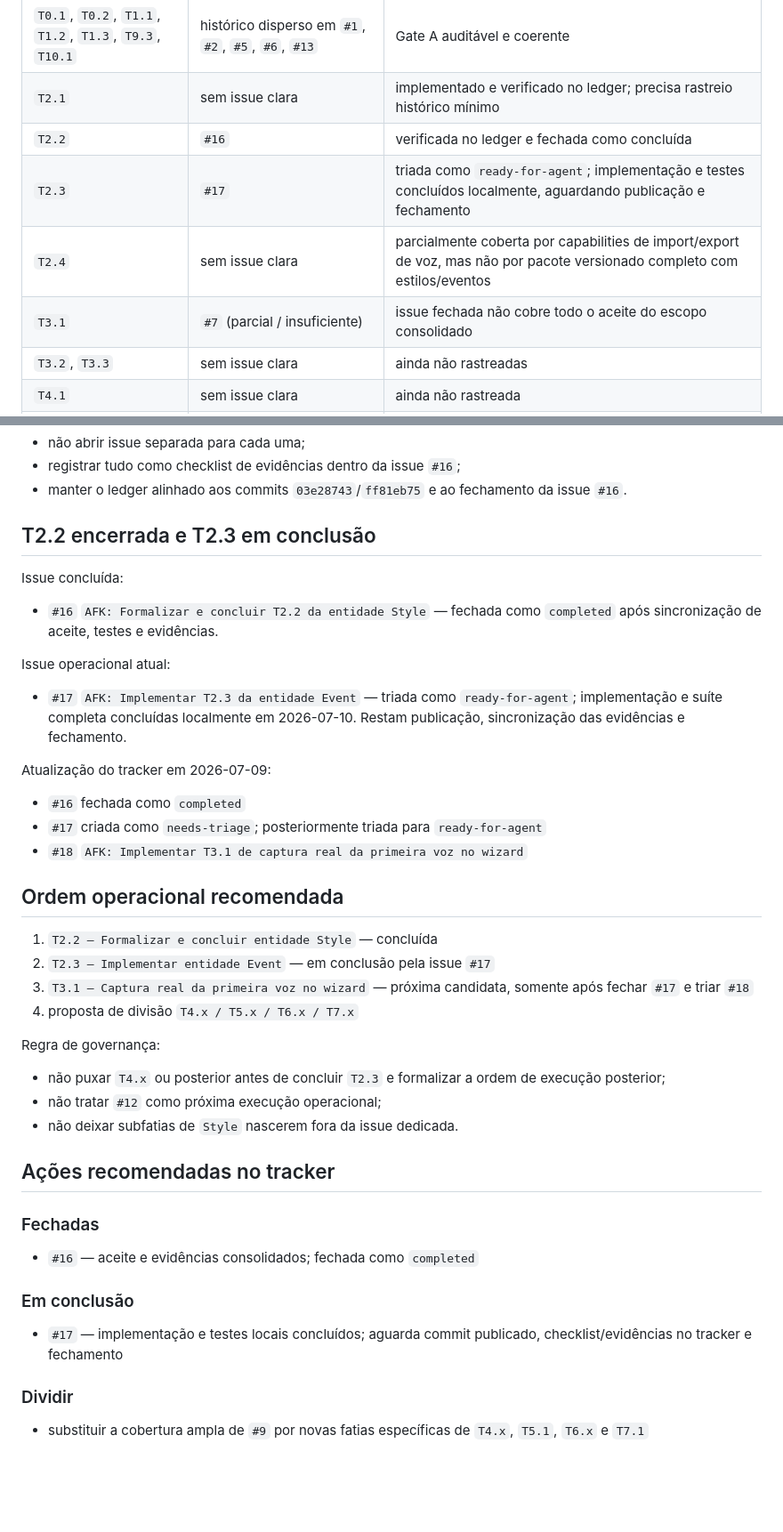
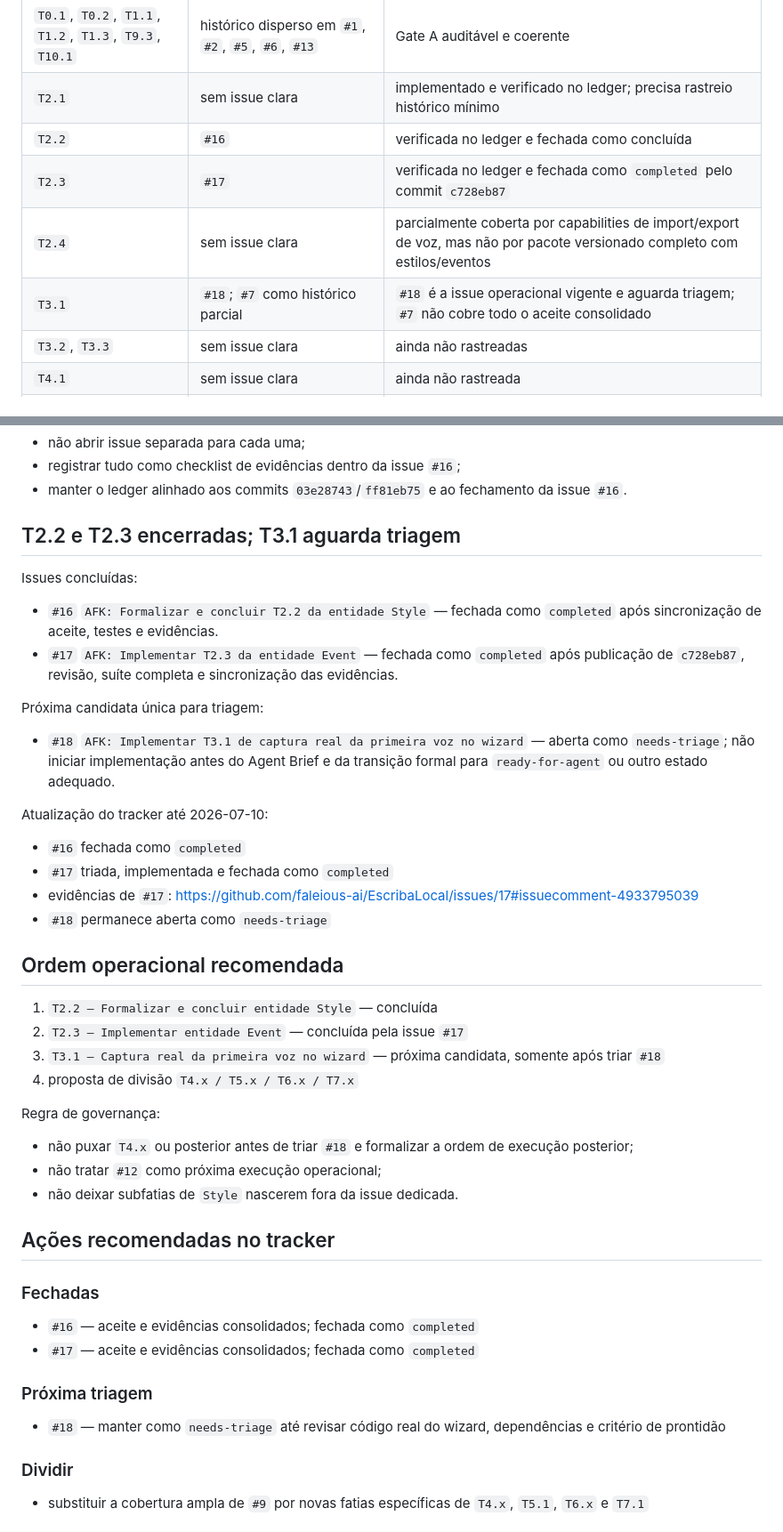
Before and after one commit to faleious-ai/EscribaLocal, a Markdown page: docs/tts/ISSUE_EXECUTION_PLAN.md, 2 parts joined by grey strips. Shown at 89% size. Drawn GitHub-style; blank space fills up the shorter version.

Commit message:
Mark T2.3 verified after issue closure

```diff
--- a/docs/tts/ISSUE_EXECUTION_PLAN.md
+++ b/docs/tts/ISSUE_EXECUTION_PLAN.md
@@ -101,9 +101,9 @@ Issues históricas fechadas relevantes:
 | `T0.1`, `T0.2`, `T1.1`, `T1.2`, `T1.3`, `T9.3`, `T10.1` | histórico disperso em `#1`, `#2`, `#5`, `#6`, `#13` | Gate A auditável e coerente |
 | `T2.1` | sem issue clara | implementado e verificado no ledger; precisa rastreio histórico mínimo |
 | `T2.2` | `#16` | verificada no ledger e fechada como concluída |
-| `T2.3` | `#17` | triada como `ready-for-agent`; implementação e testes concluídos localmente, aguardando publicação e fechamento |
+| `T2.3` | `#17` | verificada no ledger e fechada como `completed` pelo commit `c728eb87` |
 | `T2.4` | sem issue clara | parcialmente coberta por capabilities de import/export de voz, mas não por pacote versionado completo com estilos/eventos |
-| `T3.1` | `#7` (parcial / insuficiente) | issue fechada não cobre todo o aceite do escopo consolidado |
+| `T3.1` | `#18`; `#7` como histórico parcial | `#18` é a issue operacional vigente e aguarda triagem; `#7` não cobre todo o aceite consolidado |
 | `T3.2`, `T3.3` | sem issue clara | ainda não rastreadas |
 | `T4.1` | sem issue clara | ainda não rastreada |
 | `T4.2` | `#9` (parcial / insuficiente) | implementação atual cobre só parte do objetivo |
@@ -204,35 +204,39 @@ Tratamento recomendado:
 - manter o ledger alinhado aos commits `03e28743`/`ff81eb75` e ao fechamento da
   issue `#16`.
 
-## T2.2 encerrada e T2.3 em conclusão
+## T2.2 e T2.3 encerradas; T3.1 aguarda triagem
 
-Issue concluída:
+Issues concluídas:
 
 - `#16` `AFK: Formalizar e concluir T2.2 da entidade Style` — fechada como
   `completed` após sincronização de aceite, testes e evidências.
+- `#17` `AFK: Implementar T2.3 da entidade Event` — fechada como `completed`
+  após publicação de `c728eb87`, revisão, suíte completa e sincronização das
+  evidências.
 
-Issue operacional atual:
+Próxima candidata única para triagem:
 
-- `#17` `AFK: Implementar T2.3 da entidade Event` — triada como
-  `ready-for-agent`; implementação e suíte completa concluídas localmente em
-  2026-07-10. Restam publicação, sincronização das evidências e fechamento.
+- `#18` `AFK: Implementar T3.1 de captura real da primeira voz no wizard` —
+  aberta como `needs-triage`; não iniciar implementação antes do Agent Brief e
+  da transição formal para `ready-for-agent` ou outro estado adequado.
 
-Atualização do tracker em 2026-07-09:
+Atualização do tracker até 2026-07-10:
 
 - `#16` fechada como `completed`
-- `#17` criada como `needs-triage`; posteriormente triada para `ready-for-agent`
-- `#18` `AFK: Implementar T3.1 de captura real da primeira voz no wizard`
+- `#17` triada, implementada e fechada como `completed`
+- evidências de `#17`: https://github.com/faleious-ai/EscribaLocal/issues/17#issuecomment-4933795039
+- `#18` permanece aberta como `needs-triage`
 
 ## Ordem operacional recomendada
 
 1. `T2.2 — Formalizar e concluir entidade Style` — concluída
-2. `T2.3 — Implementar entidade Event` — em conclusão pela issue `#17`
-3. `T3.1 — Captura real da primeira voz no wizard` — próxima candidata, somente após fechar `#17` e triar `#18`
+2. `T2.3 — Implementar entidade Event` — concluída pela issue `#17`
+3. `T3.1 — Captura real da primeira voz no wizard` — próxima candidata, somente após triar `#18`
 4. proposta de divisão `T4.x / T5.x / T6.x / T7.x`
 
 Regra de governança:
 
-- não puxar `T4.x` ou posterior antes de concluir `T2.3` e formalizar a ordem de
+- não puxar `T4.x` ou posterior antes de triar `#18` e formalizar a ordem de
   execução posterior;
 - não tratar `#12` como próxima execução operacional;
 - não deixar subfatias de `Style` nascerem fora da issue dedicada.
@@ -242,11 +246,12 @@ Regra de governança:
 ### Fechadas
 
 - `#16` — aceite e evidências consolidados; fechada como `completed`
+- `#17` — aceite e evidências consolidados; fechada como `completed`
 
-### Em conclusão
+### Próxima triagem
 
-- `#17` — implementação e testes locais concluídos; aguarda commit publicado,
-  checklist/evidências no tracker e fechamento
+- `#18` — manter como `needs-triage` até revisar código real do wizard,
+  dependências e critério de prontidão
 
 ### Dividir
 
```
Also changed, not shown: docs/tts/EXECUTION_STATUS.md (+2 -2 lines).
